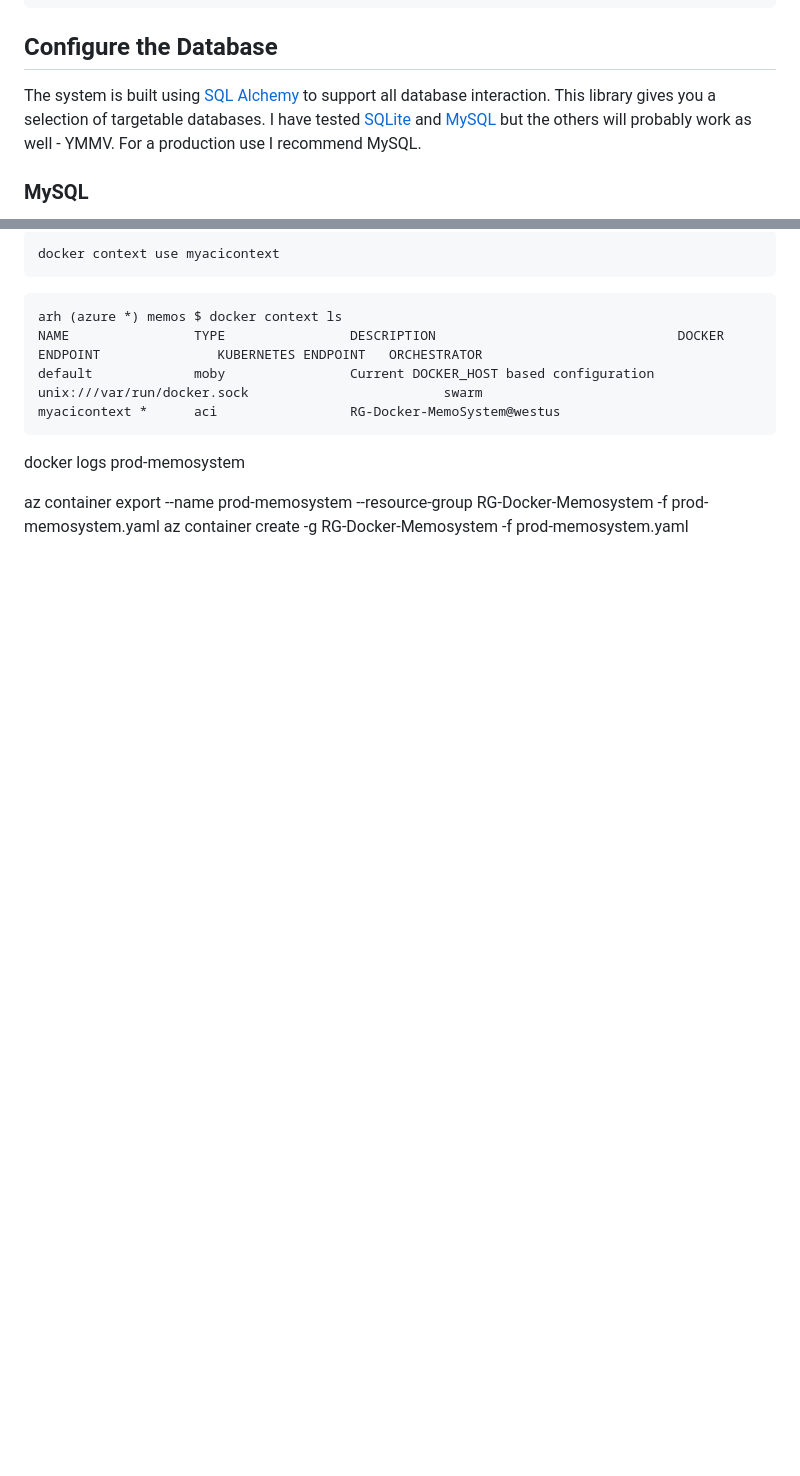
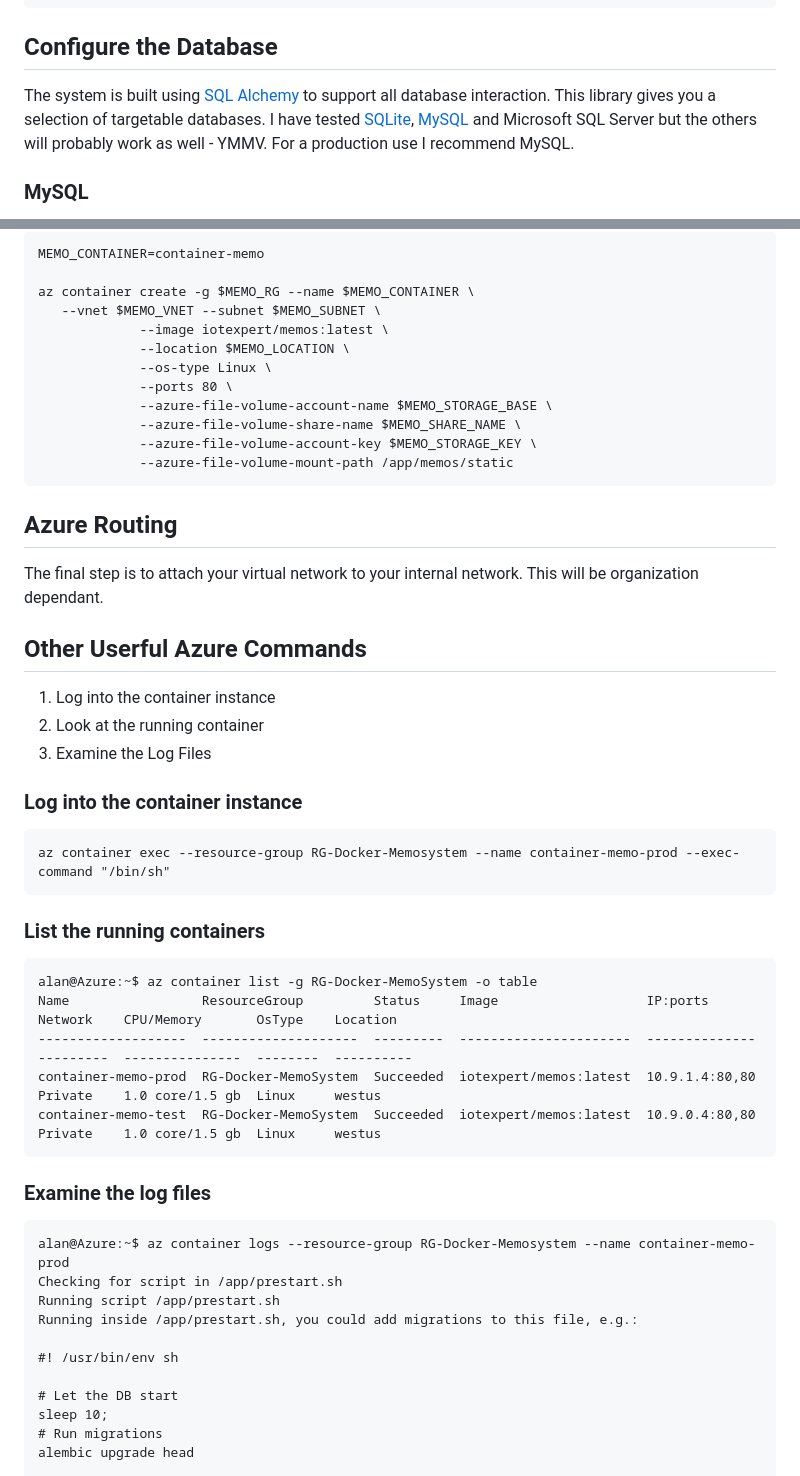
Before and after one commit to iotexpert/memosystem, a Markdown page: README.md, 2 parts joined by grey strips. Rendered like a GitHub page; blank space fills up the shorter version.

````diff
--- a/README.md
+++ b/README.md
@@ -54,7 +55,7 @@ mkdir memo_files/mysql
 mkdir memo_files/sqlite
 ```
 ## Configure the Database
-The system is built using [SQL Alchemy](https://www.sqlalchemy.org) to support all database interaction.  This library gives you a selection of targetable databases.  I have tested [SQLite](https://www.sqlite.org/) and [MySQL](https://mysql.com) but the others will probably work as well - YMMV.  For a production use I recommend MySQL.
+The system is built using [SQL Alchemy](https://www.sqlalchemy.org) to support all database interaction.  This library gives you a selection of targetable databases.  I have tested [SQLite](https://www.sqlite.org/),  [MySQL](https://mysql.com) and Microsoft SQL Server but the others will probably work as well - YMMV.  For a production use I recommend MySQL.
 ### MySQL
 You may choose to target a MySQL server that you already have in your enterprise.  To do this you can skip the docker configuration.  If you want a Docker container running a private MySQL you will need to modify the "docker-compose.yml" (which you copied from the template) to setup the users, passwords and files.  Then you will need to modify the settings_local.py to setup to match.
 #### Configure docker-compose.yml for MySQL
@@ -235,17 +281,50 @@ docker login azure
 ```
-docker context use myacicontext
+MEMO_CONTAINER=container-memo
+
+az container create -g $MEMO_RG --name $MEMO_CONTAINER \
+   --vnet $MEMO_VNET --subnet $MEMO_SUBNET \
+             --image iotexpert/memos:latest \
+             --location $MEMO_LOCATION \
+             --os-type Linux \
+             --ports 80 \
+             --azure-file-volume-account-name $MEMO_STORAGE_BASE \
+             --azure-file-volume-share-name $MEMO_SHARE_NAME \
+             --azure-file-volume-account-key $MEMO_STORAGE_KEY \
+             --azure-file-volume-mount-path /app/memos/static
 ```
 
+## Azure Routing
+The final step is to attach your virtual network to your internal network.  This will be organization dependant.
+
+## Other Userful Azure Commands
+1. Log into the container instance
+2. Look at the running container
+3. Examine the Log Files
+
+### Log into the container instance
 ```
-arh (azure *) memos $ docker context ls
-NAME                TYPE                DESCRIPTION                               DOCKER ENDPOINT               KUBERNETES ENDPOINT   ORCHESTRATOR
-default             moby                Current DOCKER_HOST based configuration   unix:///var/run/docker.sock                         swarm
-myacicontext *      aci                 RG-Docker-MemoSystem@westus
+az container exec --resource-group RG-Docker-Memosystem --name container-memo-prod --exec-command "/bin/sh"
 ```
 
-docker logs prod-memosystem
+### List the running containers
+```
+alan@Azure:~$ az container list -g RG-Docker-MemoSystem -o table
+Name                 ResourceGroup         Status     Image                   IP:ports        Network    CPU/Memory       OsType    Location
+-------------------  --------------------  ---------  ----------------------  --------------  ---------  ---------------  --------  ----------
+container-memo-prod  RG-Docker-MemoSystem  Succeeded  iotexpert/memos:latest  10.9.1.4:80,80  Private    1.0 core/1.5 gb  Linux     westus
+container-memo-test  RG-Docker-MemoSystem  Succeeded  iotexpert/memos:latest  10.9.0.4:80,80  Private    1.0 core/1.5 gb  Linux     westus
+```
+### Examine the log files
+```
+alan@Azure:~$ az container logs --resource-group RG-Docker-Memosystem --name container-memo-prod
+Checking for script in /app/prestart.sh
+Running script /app/prestart.sh
+Running inside /app/prestart.sh, you could add migrations to this file, e.g.:
 
+#! /usr/bin/env sh
 
-az container export --name prod-memosystem --resource-group RG-Docker-Memosystem -f prod-memosystem.yaml
-az container create -g RG-Docker-Memosystem -f prod-memosystem.yaml
+# Let the DB start
+sleep 10;
+# Run migrations
+alembic upgrade head
 
````
Also changed, not shown: other parts of README.md (+82 -41 lines), doc/azure-portal.png (added).
